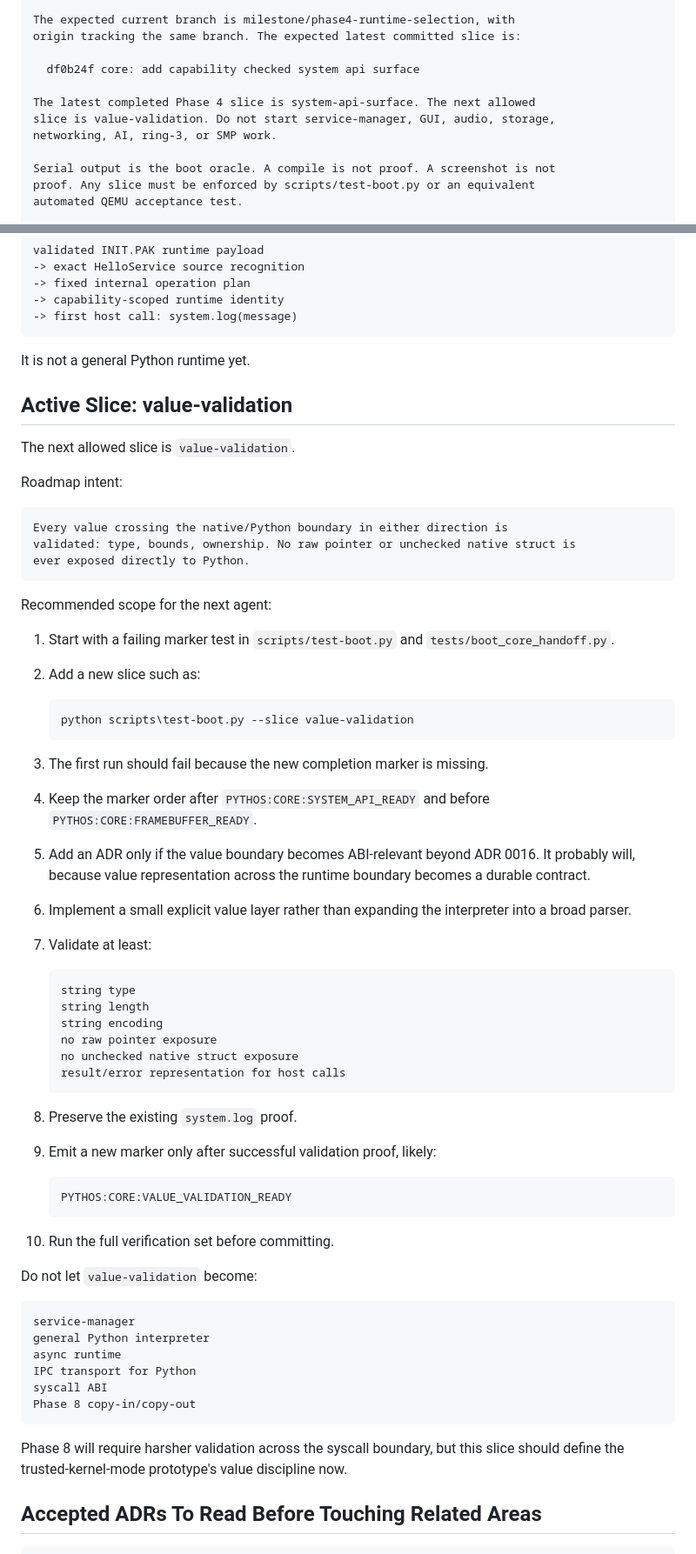
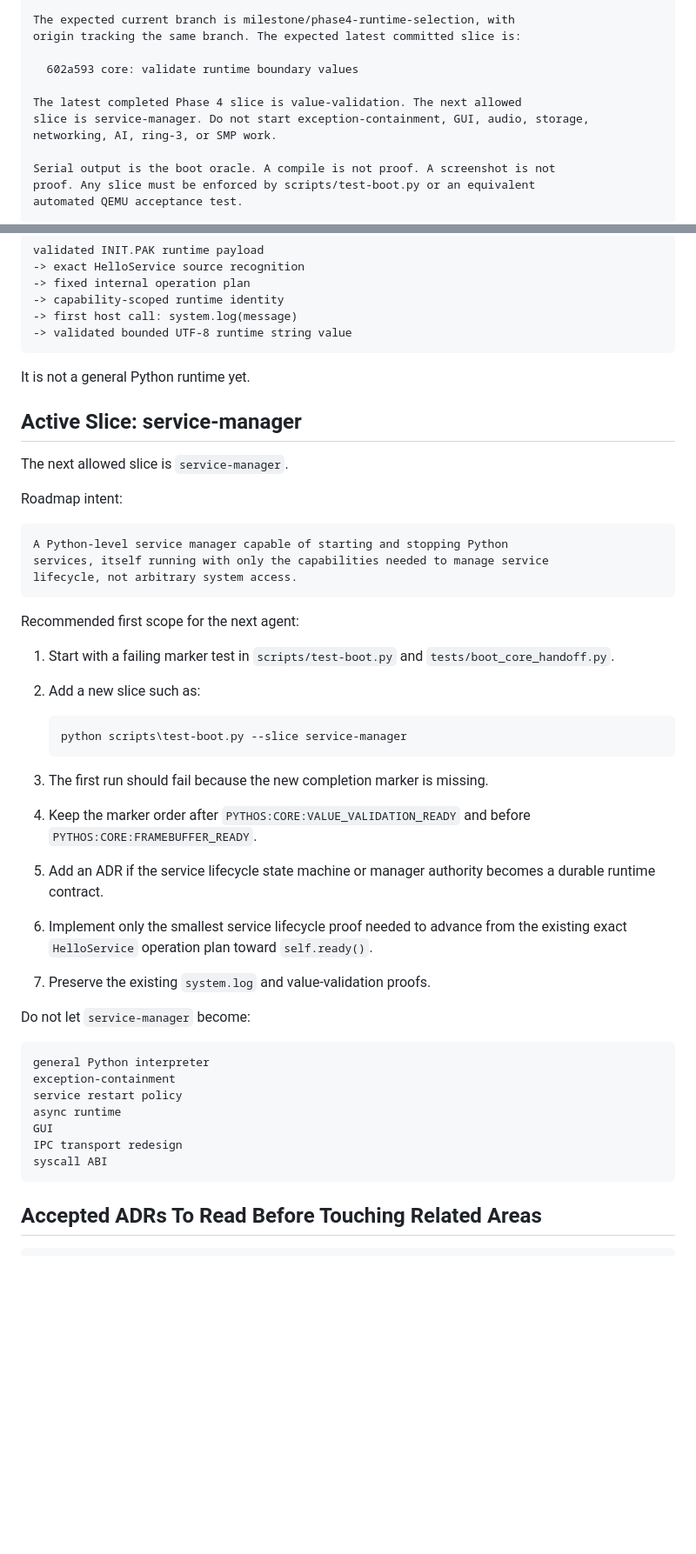
Before and after one commit to craigCODA/pythos, a Markdown page: docs/HANDOVER.md, 2 parts joined by grey strips. Shown at 87% size. GitHub-like rendering; blank space fills up the shorter version.

Commit message:
docs: refresh value validation handover

````diff
--- a/docs/HANDOVER.md
+++ b/docs/HANDOVER.md
@@ -121,10 +122,10 @@ Use the live git tree as the source of truth. First run:
 The expected current branch is milestone/phase4-runtime-selection, with
 origin tracking the same branch. The expected latest committed slice is:
 
-  df0b24f core: add capability checked system api surface
+  602a593 core: validate runtime boundary values
 
-The latest completed Phase 4 slice is system-api-surface. The next allowed
-slice is value-validation. Do not start service-manager, GUI, audio, storage,
+The latest completed Phase 4 slice is value-validation. The next allowed
+slice is service-manager. Do not start exception-containment, GUI, audio, storage,
 networking, AI, ring-3, or SMP work.
 
 Serial output is the boot oracle. A compile is not proof. A screenshot is not
@@ -425,73 +445,53 @@ validated INIT.PAK runtime payload
 -> fixed internal operation plan
 -> capability-scoped runtime identity
 -> first host call: system.log(message)
+-> validated bounded UTF-8 runtime string value
 ```
 
 It is not a general Python runtime yet.
 
-## Active Slice: value-validation
+## Active Slice: service-manager
 
-The next allowed slice is `value-validation`.
+The next allowed slice is `service-manager`.
 
 Roadmap intent:
 
 ```text
-Every value crossing the native/Python boundary in either direction is
-validated: type, bounds, ownership. No raw pointer or unchecked native struct is
-ever exposed directly to Python.
+A Python-level service manager capable of starting and stopping Python
+services, itself running with only the capabilities needed to manage service
+lifecycle, not arbitrary system access.
 ```
 
-Recommended scope for the next agent:
+Recommended first scope for the next agent:
 
 1. Start with a failing marker test in `scripts/test-boot.py` and
    `tests/boot_core_handoff.py`.
 2. Add a new slice such as:
 
    ```powershell
-   python scripts\test-boot.py --slice value-validation
+   python scripts\test-boot.py --slice service-manager
    ```
 
 3. The first run should fail because the new completion marker is missing.
-4. Keep the marker order after `PYTHOS:CORE:SYSTEM_API_READY` and before
+4. Keep the marker order after `PYTHOS:CORE:VALUE_VALIDATION_READY` and before
    `PYTHOS:CORE:FRAMEBUFFER_READY`.
-5. Add an ADR only if the value boundary becomes ABI-relevant beyond ADR 0016.
-   It probably will, because value representation across the runtime boundary
-   becomes a durable contract.
-6. Implement a small explicit value layer rather than expanding the interpreter
-   into a broad parser.
-7. Validate at least:
+5. Add an ADR if the service lifecycle state machine or manager authority
+   becomes a durable runtime contract.
+6. Implement only the smallest service lifecycle proof needed to advance from
+   the existing exact `HelloService` operation plan toward `self.ready()`.
+7. Preserve the existing `system.log` and value-validation proofs.
 
-   ```text
-   string type
-   string length
-   string encoding
-   no raw pointer exposure
-   no unchecked native struct exposure
-   result/error representation for host calls
-   ```
-
-8. Preserve the existing `system.log` proof.
-9. Emit a new marker only after successful validation proof, likely:
-
-   ```text
-   PYTHOS:CORE:VALUE_VALIDATION_READY
-   ```
-
-10. Run the full verification set before committing.
-
-Do not let `value-validation` become:
+Do not let `service-manager` become:
 
 ```text
-service-manager
 general Python interpreter
+exception-containment
+service restart policy
 async runtime
-IPC transport for Python
+GUI
+IPC transport redesign
 syscall ABI
-Phase 8 copy-in/copy-out
 ```
-
-Phase 8 will require harsher validation across the syscall boundary, but this
-slice should define the trusted-kernel-mode prototype's value discipline now.
 
 ## Accepted ADRs To Read Before Touching Related Areas
 
````
Also changed, not shown: other parts of docs/HANDOVER.md (+44 -19 lines).
